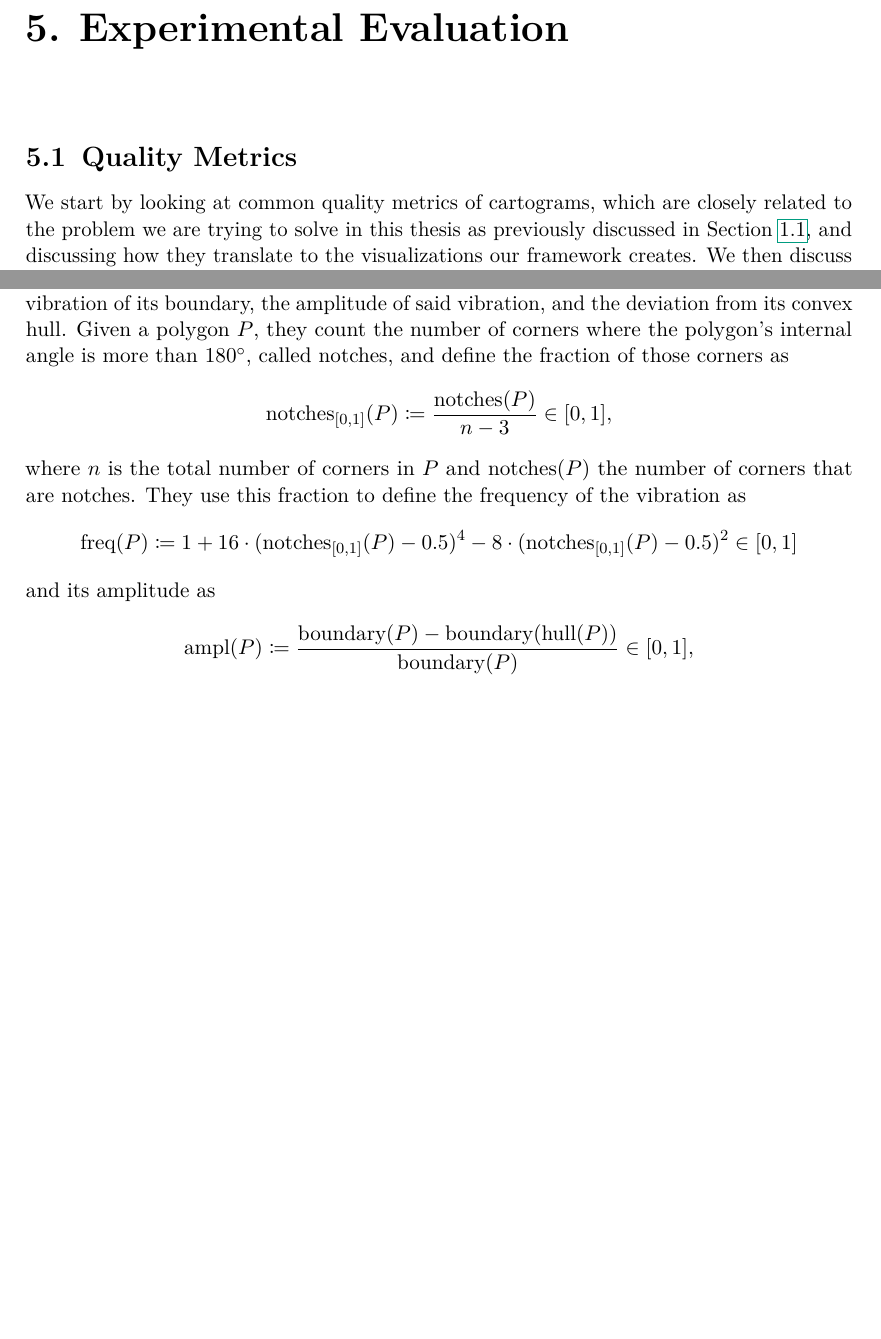
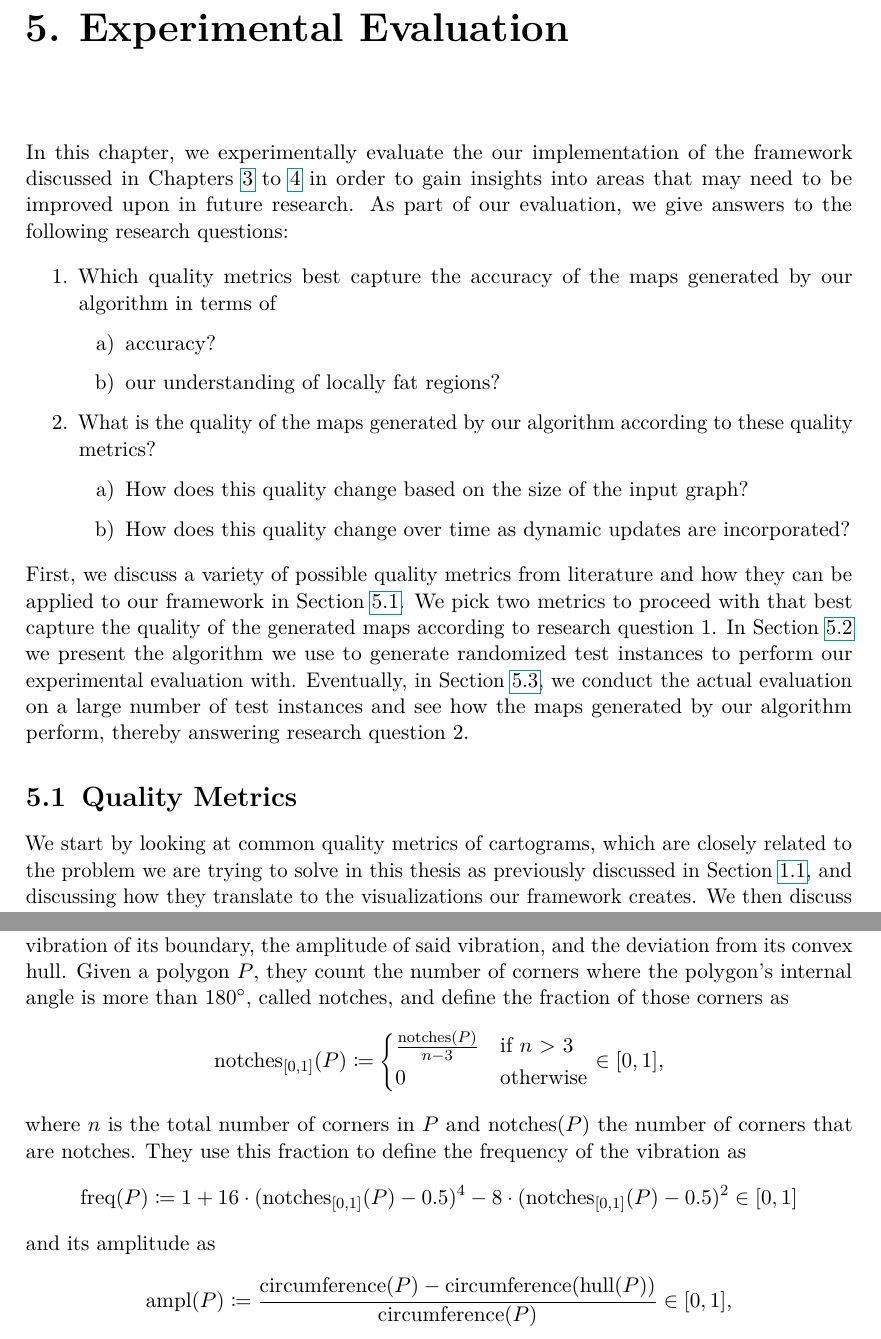
Before and after one commit to jenox/Master-Thesis, a LaTeX thesis (LaTeX/Thesis.tex, which reads LaTeX/Sources/05-01-Quality-Metrics.tex, LaTeX/Sources/05-Evaluation.tex): two parts of pages 45 and 46 of 52, joined at a grey line, cut so that both start at the same text, the shorter picture padded with empty space. Compiled offline with pdfLaTeX.

Commit message:
Introduction to evaluation

```diff
--- a/LaTeX/Sources/05-01-Quality-Metrics.tex
+++ b/LaTeX/Sources/05-01-Quality-Metrics.tex
@@ -47,7 +45,10 @@ Given a polygon $P$, they count the number of corners where the polygon's intern
 %
 \begin{equation*}
 \text{notches}_{\lbrack0,1\rbrack}(P) \coloneqq
-\frac{\text{notches}(P)}{n - 3}
+\begin{cases}
+\frac{\text{notches}(P)}{n - 3} & \text{if $n$ > 3}\\
+0 & \text{otherwise}
+\end{cases}
 \in \lbrack0,1\rbrack
 ,
 \end{equation*}
@@ -65,7 +66,7 @@ They use this fraction to define the frequency of the vibration as
 and its amplitude as
 \begin{equation*}
 \text{ampl}(P) \coloneqq
-\frac{\text{boundary}(P) - \text{boundary}(\text{hull}(P))}{\text{boundary}(P)}
+\frac{\text{circumference}(P) - \text{circumference}(\text{hull}(P))}{\text{circumference}(P)}
 \in \lbrack0,1\rbrack
 ,
 \end{equation*}
--- a/LaTeX/Sources/05-Evaluation.tex
+++ b/LaTeX/Sources/05-Evaluation.tex
@@ -1,5 +1,26 @@
 \chapter{Experimental Evaluation}
 \label{chap:experimental-evaluation}
+
+In this chapter, we experimentally evaluate the our implementation of the framework discussed in \crefrange{chap:visualizing-static-input-graphs}{chap:visualizing-dynamic-input-graphs} in order to gain insights into areas that may need to be improved upon in future research.
+As part of our evaluation, we give answers to the following research questions:
+
+\begin{enumerate}
+	\item Which quality metrics best capture the accuracy of the maps generated by our algorithm in terms of
+	\begin{enumerate}
+	\item accuracy?
+	\item our understanding of locally fat regions?
+	\end{enumerate}
+	\item What is the quality of the maps generated by our algorithm according to these quality metrics?
+	\begin{enumerate}
+	\item How does this quality change based on the size of the input graph?
+	\item How does this quality change over time as dynamic updates are incorporated?
+	\end{enumerate}
+\end{enumerate}
+
+First, we discuss a variety of possible quality metrics from literature and how they can be applied to our framework in \cref{sect:quality-metrics}.
+We pick two metrics to proceed with that best capture the quality of the generated maps according to research question 1.
+In \cref{sect:test-case-generation} we present the algorithm we use to generate randomized test instances to perform our experimental evaluation with.
+Eventually, in \cref{sect:evaluation}, we conduct the actual evaluation on a large number of test instances and see how the maps generated by our algorithm perform, thereby answering research question 2.
 
 \input{Sources/05-01-Quality-Metrics}
 \clearpage
```
Also changed, not shown: LaTeX/Sources/05-01-Quality-Metrics.tex (10 more changed lines).
